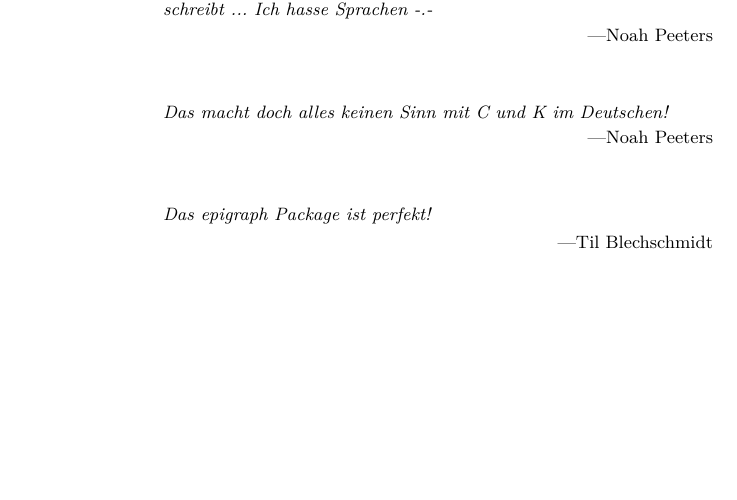
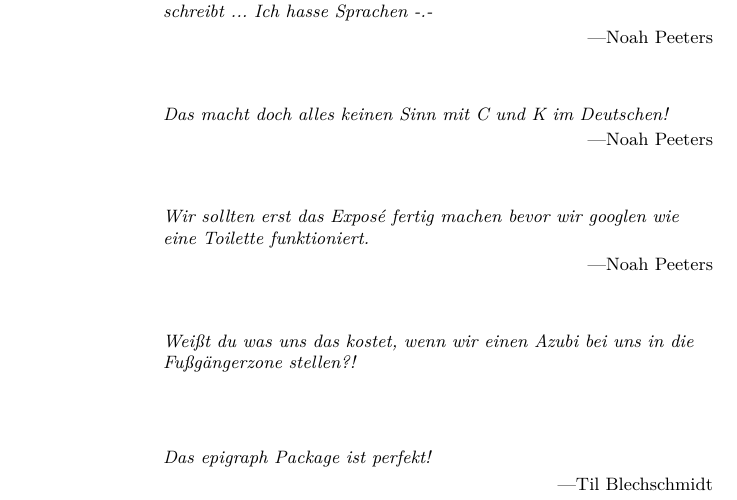
Before and after one commit to TexNAK/StudyReference, a LaTeX document (src/main.tex): part of page 52 of 52, cut so that both start at the same text, the shorter picture padded with empty space. Compiled offline with XeLaTeX.

Commit message:
Added two quotes by Noah

```diff
--- a/src/main.tex
+++ b/src/main.tex
@@ -108,6 +108,10 @@
 
             \epigraph{\itshape Das macht doch alles keinen Sinn mit C und K im Deutschen!}{---Noah Peeters}
 
+			\epigraph{\itshape Wir sollten erst das Exposé fertig machen bevor wir googlen wie eine Toilette funktioniert.}{---Noah Peeters}
+
+			\epigraph{\itshape Weißt du was uns das kostet, wenn wir einen Azubi bei uns in die Fußgängerzone stellen?!}
+
             \epigraph{\itshape Das epigraph Package ist perfekt!}{---Til Blechschmidt}
 
 \end{document}
```
